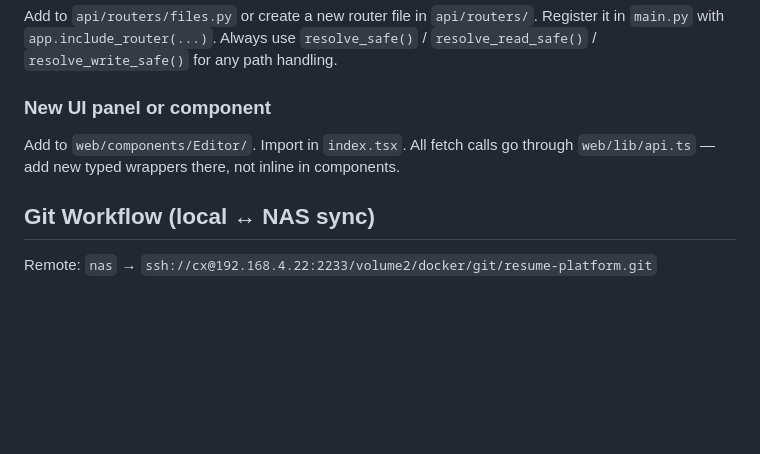
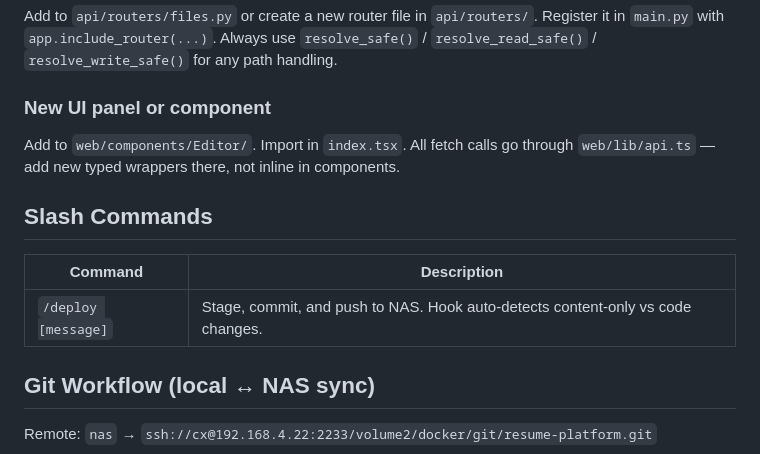
Before and after one commit to cxrobx/resume-platform, a Markdown page: CLAUDE.md, the part around the change. Drawn GitHub-style; blank space fills up the shorter version.

Commit message:
add /deploy slash command

```diff
--- a/CLAUDE.md
+++ b/CLAUDE.md
@@ -162,6 +162,12 @@ Add to `api/routers/files.py` or create a new router file in `api/routers/`. Reg
 ### New UI panel or component
 Add to `web/components/Editor/`. Import in `index.tsx`. All fetch calls go through `web/lib/api.ts` — add new typed wrappers there, not inline in components.
 
+## Slash Commands
+
+| Command | Description |
+|---------|-------------|
+| `/deploy [message]` | Stage, commit, and push to NAS. Hook auto-detects content-only vs code changes. |
+
 ## Git Workflow (local ↔ NAS sync)
 
 Remote: `nas` → `ssh://cx@192.168.4.22:2233/volume2/docker/git/resume-platform.git`
```
Also changed, not shown: .claude/commands/deploy.md (added, +21 -0 lines).
